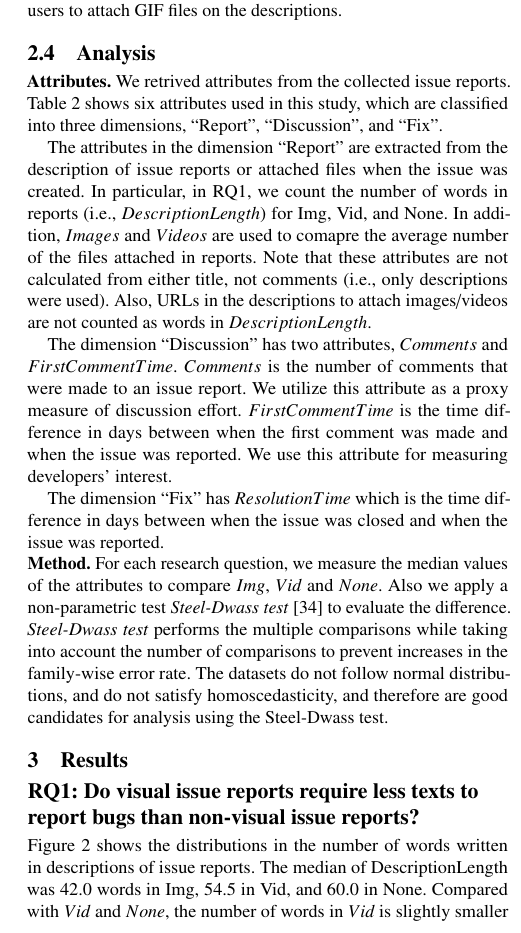
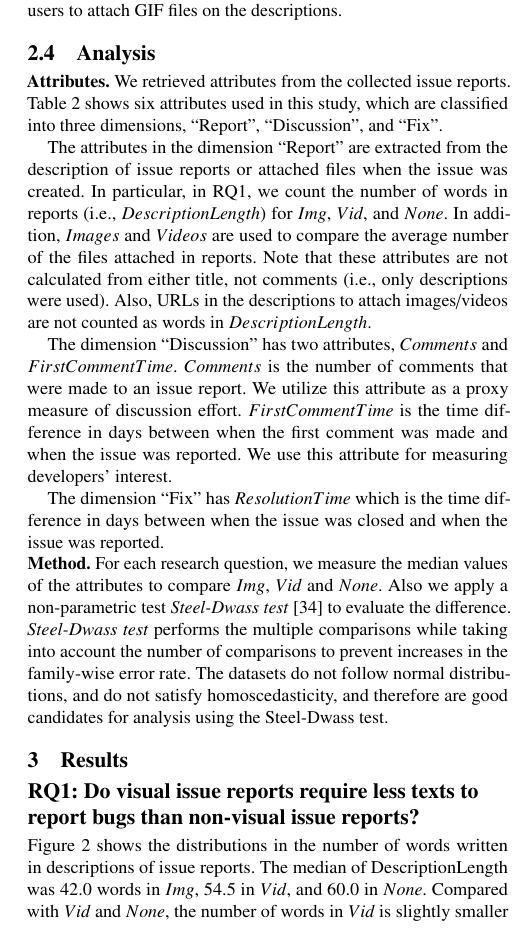
Before and after one commit to posl/kuramoto-msr2022, a LaTeX paper (tex-kondo/main.tex, which reads tex-kondo/sections/dataset.tex, tex-kondo/sections/results.tex): part of one column of page 3 of 5, cut so that both start at the same text. Compiled offline with pdfLaTeX.

Commit message:
update $$ for categories

```diff
--- a/tex-kondo/sections/dataset.tex
+++ b/tex-kondo/sections/dataset.tex
@@ -89,11 +89,11 @@ When we manually looked into issue reports, GitHub had allowed users to attach G
 %\input{tex-kondo/tables/issue-attr}
 \input{./tables/issue-attr}
 \subsection{Analysis}
-\noindent{\bf Attributes.} We retrived attributes from the collected issue reports. \tab{tab:issue-attr} shows six attributes used in this study, which are classified into three dimensions, ``Report'', ``Discussion'', and ``Fix''.
+\noindent{\bf Attributes.} We retrieved attributes from the collected issue reports. \tab{tab:issue-attr} shows six attributes used in this study, which are classified into three dimensions, ``Report'', ``Discussion'', and ``Fix''.
 
 The attributes in the dimension ``Report'' are extracted from the description of issue reports or attached files when the issue was created.
-In particular, in RQ1, we count the number of words in reports (\ie, $DescriptionLength$) for Img, Vid, and None.
-In addition,  $Images$ and $Videos$ are used to comapre the average number of the files attached in reports.
+In particular, in RQ1, we count the number of words in reports (\ie, $DescriptionLength$) for $Img$, $Vid$, and $None$.
+In addition,  $Images$ and $Videos$ are used to compare the average number of the files attached in reports.
 Note that these attributes are not calculated from either title, not comments (i.e., only descriptions were used). Also, URLs in the descriptions to attach images/videos are not counted as words in $DescriptionLength$.
 
 The dimension ``Discussion'' has two attributes, $Comments$ and $FirstCommentTime$.
--- a/tex-kondo/sections/results.tex
+++ b/tex-kondo/sections/results.tex
@@ -70,7 +70,7 @@
 %\textbf{DescriptionLength of visual issue reports is
 %similar to the others.}
 
-\fig{fig:words} shows the distributions in the number of words written in descriptions of issue reports. The median of DescriptionLength was 42.0 words in Img, 54.5 in Vid, and 60.0 in None.
+\fig{fig:words} shows the distributions in the number of words written in descriptions of issue reports. The median of DescriptionLength was 42.0 words in $Img$, 54.5 in $Vid$, and 60.0 in $None$.
 Compared with $Vid$ and $None$, the number of words in $Vid$ is slightly smaller than that of the non-visual ones. However, no statistically significant differences are observed between them (p $>$ 0.01). This implies that reporters write as many texts to describe the contents of videos as text-only reports.
 
 Shedding light on $Img$, the number of words in $Img$ is smaller (42 words) than
```
Also changed, not shown: tex-kondo/sections/discussion.tex (+2 -2 lines), tex-kondo/sections/results.tex (4 more changed lines).
